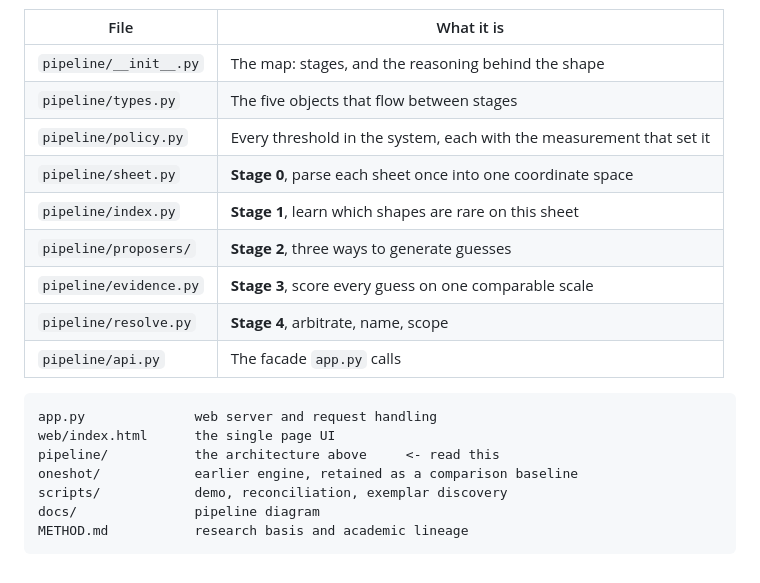
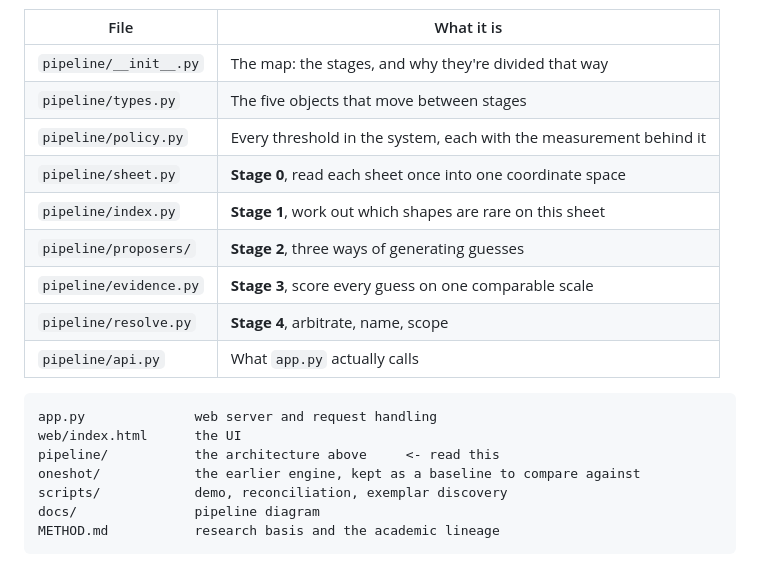
Before and after one commit to joshuatreepaik/ConstructionAI, a Markdown page: README.md, the part around one of its changes. Drawn GitHub-style.

````diff
--- a/README.md
+++ b/README.md
@@ -167,22 +162,22 @@ Start with the diagram above, then read in this order. About 700 lines total.
 
 | File | What it is |
 |---|---|
-| `pipeline/__init__.py` | The map: stages, and the reasoning behind the shape |
-| `pipeline/types.py` | The five objects that flow between stages |
-| `pipeline/policy.py` | Every threshold in the system, each with the measurement that set it |
-| `pipeline/sheet.py` | **Stage 0**, parse each sheet once into one coordinate space |
-| `pipeline/index.py` | **Stage 1**, learn which shapes are rare on this sheet |
-| `pipeline/proposers/` | **Stage 2**, three ways to generate guesses |
+| `pipeline/__init__.py` | The map: the stages, and why they're divided that way |
+| `pipeline/types.py` | The five objects that move between stages |
+| `pipeline/policy.py` | Every threshold in the system, each with the measurement behind it |
+| `pipeline/sheet.py` | **Stage 0**, read each sheet once into one coordinate space |
+| `pipeline/index.py` | **Stage 1**, work out which shapes are rare on this sheet |
+| `pipeline/proposers/` | **Stage 2**, three ways of generating guesses |
 | `pipeline/evidence.py` | **Stage 3**, score every guess on one comparable scale |
 | `pipeline/resolve.py` | **Stage 4**, arbitrate, name, scope |
-| `pipeline/api.py` | The facade `app.py` calls |
+| `pipeline/api.py` | What `app.py` actually calls |
 
 ```
 app.py              web server and request handling
-web/index.html      the single page UI
+web/index.html      the UI
 pipeline/           the architecture above     <- read this
-oneshot/            earlier engine, retained as a comparison baseline
+oneshot/            the earlier engine, kept as a baseline to compare against
 scripts/            demo, reconciliation, exemplar discovery
 docs/               pipeline diagram
-METHOD.md           research basis and academic lineage
+METHOD.md           research basis and the academic lineage
 ```
````
Also changed, not shown: other parts of README.md (+109 -114 lines).
